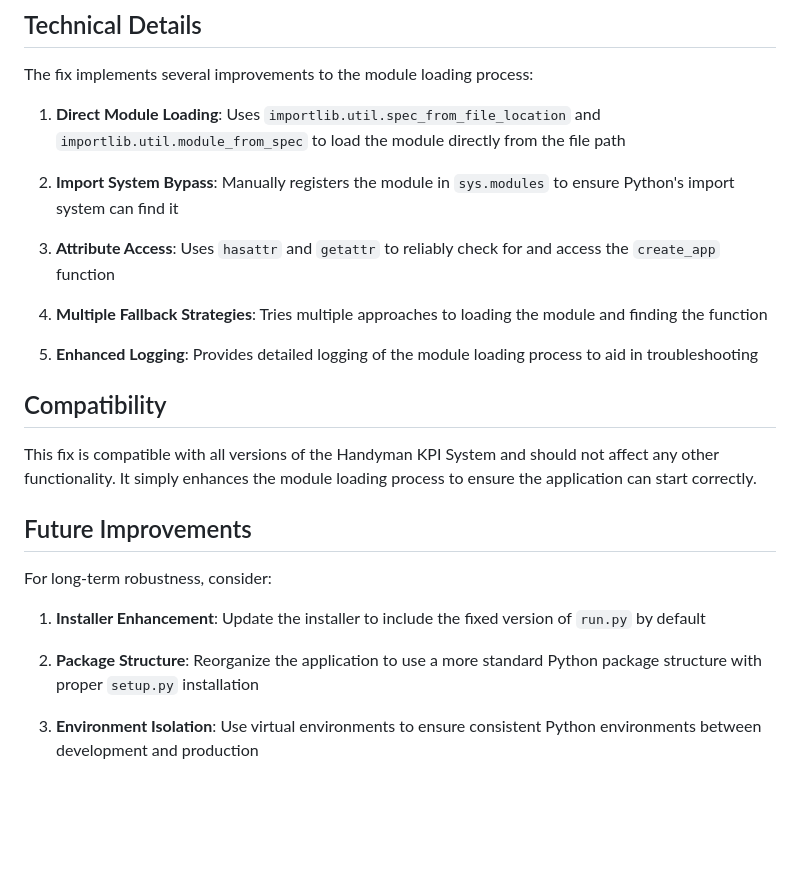
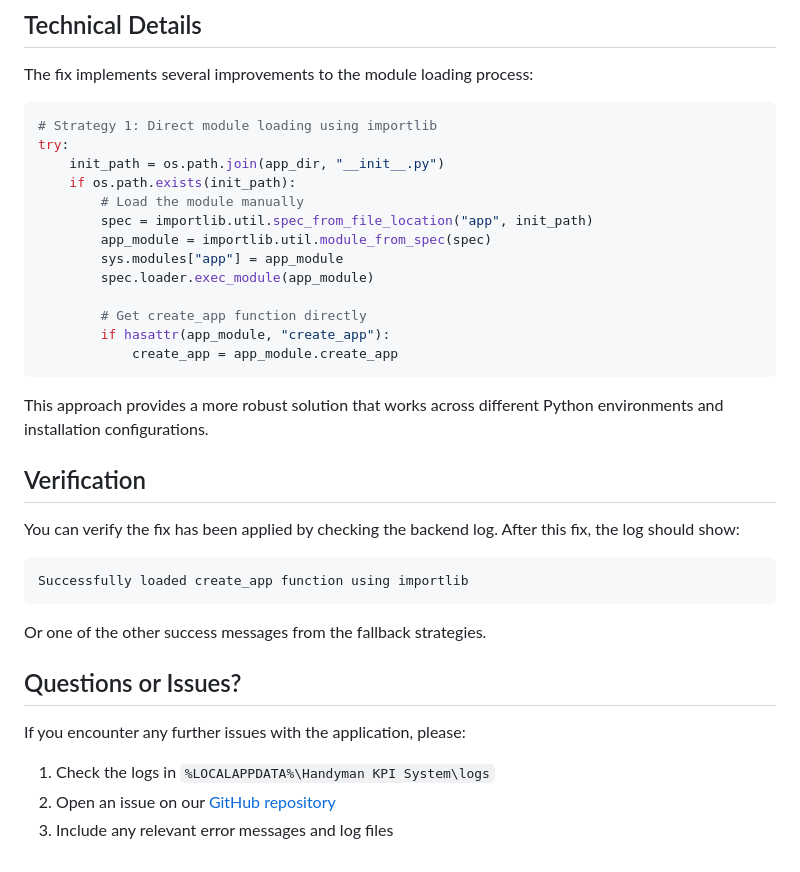
Before and after one commit to skunkbandit/handyman-kpi-system, a Markdown page: docs/APP_IMPORT_FIX.md, the part around one of its changes. Rendered like a GitHub page; blank space fills up the shorter version.

````diff
--- a/docs/APP_IMPORT_FIX.md
+++ b/docs/APP_IMPORT_FIX.md
@@ -69,26 +44,38 @@ If you prefer to apply the fix manually:
 
 The fix implements several improvements to the module loading process:
 
-1. **Direct Module Loading**: Uses `importlib.util.spec_from_file_location` and `importlib.util.module_from_spec` to load the module directly from the file path
+```python
+# Strategy 1: Direct module loading using importlib
+try:
+    init_path = os.path.join(app_dir, "__init__.py")
+    if os.path.exists(init_path):
+        # Load the module manually
+        spec = importlib.util.spec_from_file_location("app", init_path)
+        app_module = importlib.util.module_from_spec(spec)
+        sys.modules["app"] = app_module
+        spec.loader.exec_module(app_module)
 
-2. **Import System Bypass**: Manually registers the module in `sys.modules` to ensure Python's import system can find it
+        # Get create_app function directly
+        if hasattr(app_module, "create_app"):
+            create_app = app_module.create_app
+```
 
-3. **Attribute Access**: Uses `hasattr` and `getattr` to reliably check for and access the `create_app` function
+This approach provides a more robust solution that works across different Python environments and installation configurations.
 
-4. **Multiple Fallback Strategies**: Tries multiple approaches to loading the module and finding the function
+## Verification
 
-5. **Enhanced Logging**: Provides detailed logging of the module loading process to aid in troubleshooting
+You can verify the fix has been applied by checking the backend log. After this fix, the log should show:
 
-## Compatibility
+```
+Successfully loaded create_app function using importlib
+```
 
-This fix is compatible with all versions of the Handyman KPI System and should not affect any other functionality. It simply enhances the module loading process to ensure the application can start correctly.
+Or one of the other success messages from the fallback strategies.
 
-## Future Improvements
+## Questions or Issues?
 
-For long-term robustness, consider:
+If you encounter any further issues with the application, please:
 
-1. **Installer Enhancement**: Update the installer to include the fixed version of `run.py` by default
-
-2. **Package Structure**: Reorganize the application to use a more standard Python package structure with proper `setup.py` installation
-
-3. **Environment Isolation**: Use virtual environments to ensure consistent Python environments between development and production
+1. Check the logs in `%LOCALAPPDATA%\Handyman KPI System\logs`
+2. Open an issue on our [GitHub repository](https://github.com/skunkbandit/handyman-kpi-system/issues)
+3. Include any relevant error messages and log files
````
Also changed, not shown: other parts of docs/APP_IMPORT_FIX.md (+23 -48 lines).
